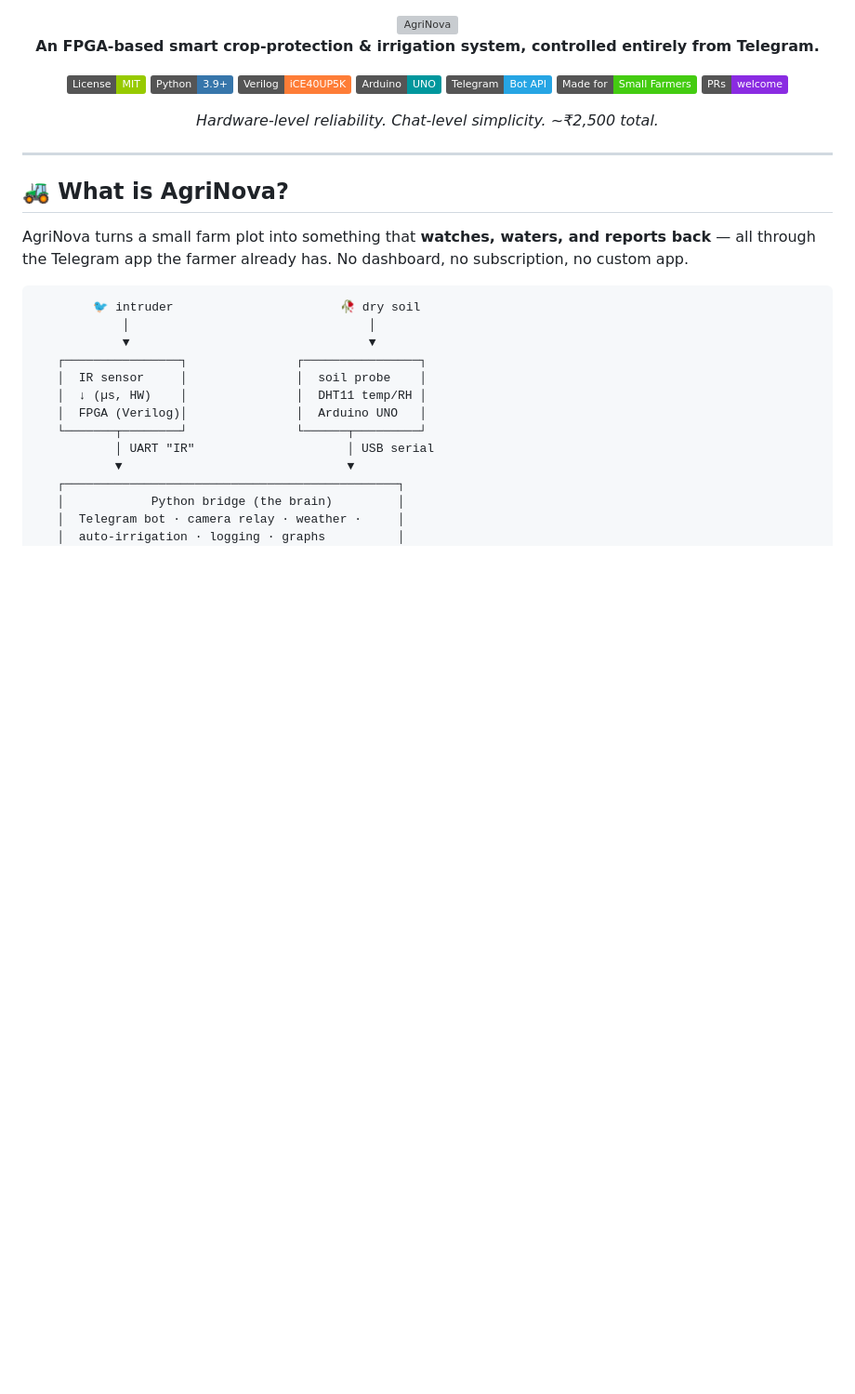
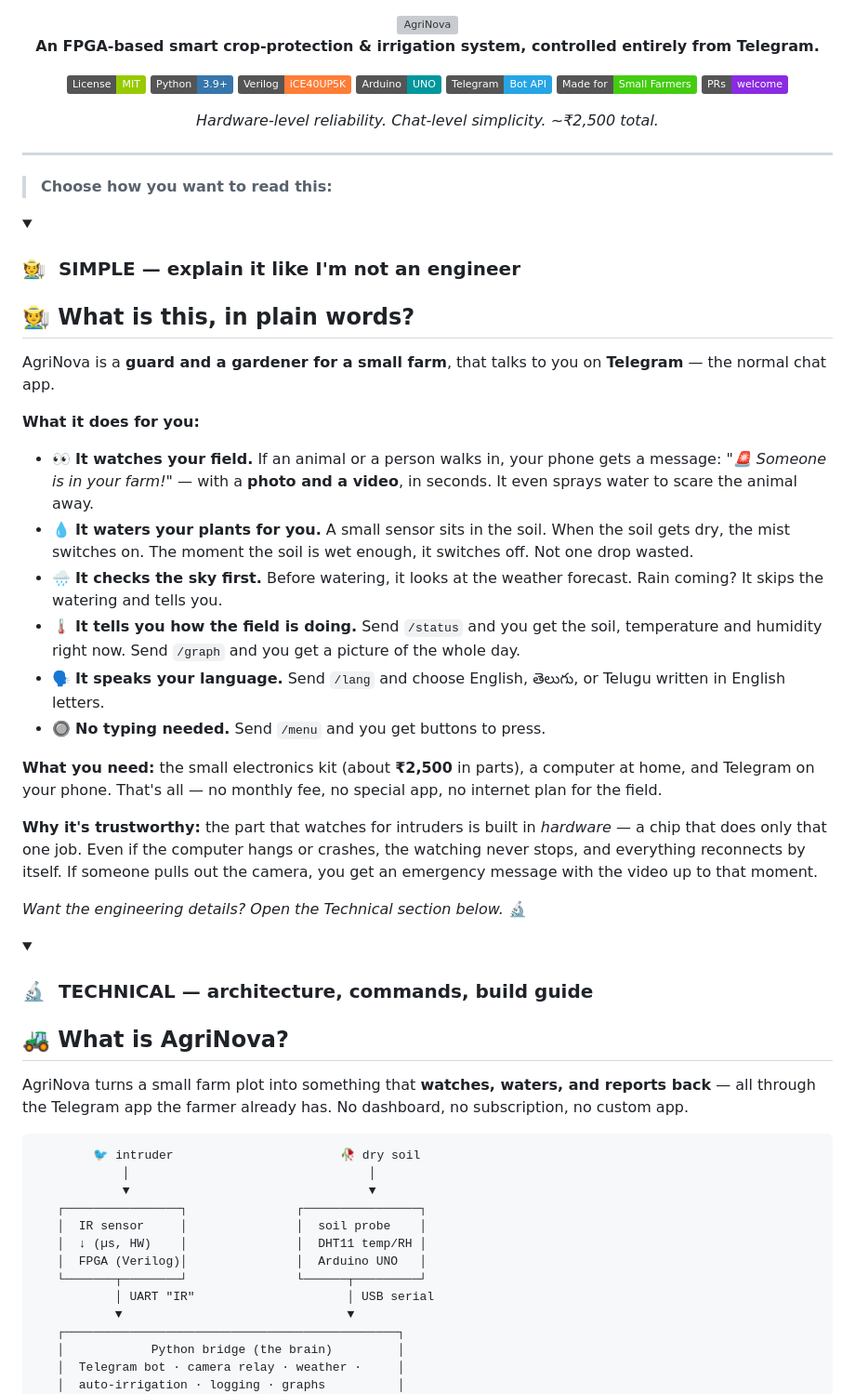
Before and after one commit to rohancodesss/agrinova, a Markdown page: README.md, the part around one of its changes. Shown at 93% size. Rendered like a GitHub page; folded sections open; badges without logos; blank space fills up the shorter version; grey boxes are pictures that could not be loaded.

Commit message:
README: Simple / Technical toggle sections
Co-Authored-By: Claude Fable 5 <noreply@anthropic.com>

```diff
--- a/README.md
+++ b/README.md
@@ -17,6 +17,35 @@
 </div>
 
 ---
+
+> **Choose how you want to read this:**
+
+<details open>
+<summary><h3>🧑‍🌾 &nbsp;SIMPLE — explain it like I'm not an engineer</h3></summary>
+
+## 🧑‍🌾 What is this, in plain words?
+
+AgriNova is a **guard and a gardener for a small farm**, that talks to you on **Telegram** — the normal chat app.
+
+**What it does for you:**
+
+- 👀 **It watches your field.** If an animal or a person walks in, your phone gets a message: *"🚨 Someone is in your farm!"* — with a **photo and a video**, in seconds. It even sprays water to scare the animal away.
+- 💧 **It waters your plants for you.** A small sensor sits in the soil. When the soil gets dry, the mist switches on. The moment the soil is wet enough, it switches off. Not one drop wasted.
+- 🌧 **It checks the sky first.** Before watering, it looks at the weather forecast. Rain coming? It skips the watering and tells you.
+- 🌡 **It tells you how the field is doing.** Send `/status` and you get the soil, temperature and humidity right now. Send `/graph` and you get a picture of the whole day.
+- 🗣 **It speaks your language.** Send `/lang` and choose English, తెలుగు, or Telugu written in English letters.
+- 🔘 **No typing needed.** Send `/menu` and you get buttons to press.
+
+**What you need:** the small electronics kit (about **₹2,500** in parts), a computer at home, and Telegram on your phone. That's all — no monthly fee, no special app, no internet plan for the field.
+
+**Why it's trustworthy:** the part that watches for intruders is built in *hardware* — a chip that does only that one job. Even if the computer hangs or crashes, the watching never stops, and everything reconnects by itself. If someone pulls out the camera, you get an emergency message with the video up to that moment.
+
+*Want the engineering details? Open the Technical section below.* 🔬
+
+</details>
+
+<details>
+<summary><h3>🔬 &nbsp;TECHNICAL — architecture, commands, build guide</h3></summary>
 
 ## 🚜 What is AgriNova?
 
```
Also changed, not shown: other parts of README.md (+2 -0 lines).
